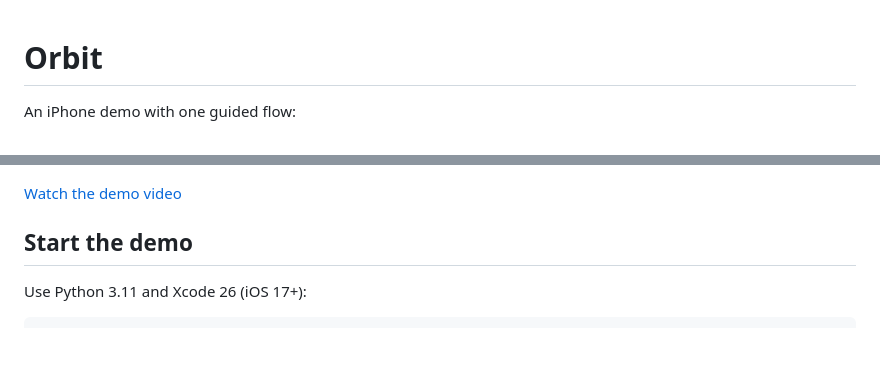
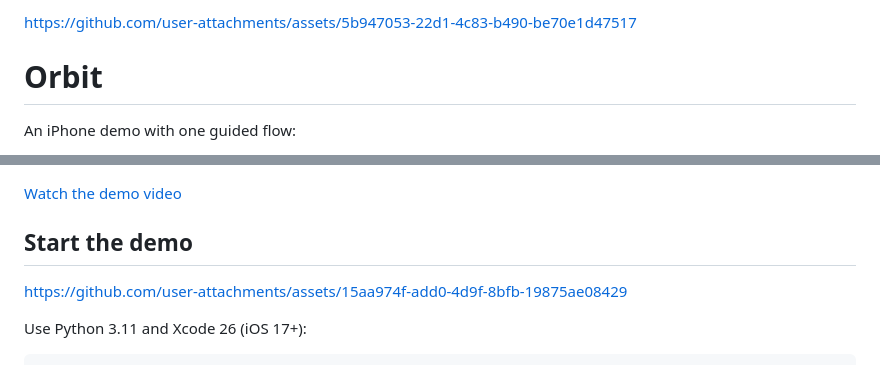
Before and after one commit to maxshen01/Physical-Hackathon, a Markdown page: README.md, 2 parts joined by grey strips. GitHub-like rendering; blank space fills up the shorter version.

Commit message:
Update README with demo asset links
Added links to demo assets in the README.

```diff
--- a/README.md
+++ b/README.md
@@ -1,3 +1,7 @@
+
+
+https://github.com/user-attachments/assets/5b947053-22d1-4c83-b490-be70e1d47517
+
 # Orbit
 
 An iPhone demo with one guided flow:
@@ -13,6 +17,10 @@ The live camera is used for recognition and placement; no video recording is sav
 [Watch the demo video](video/WhatsApp%20Video%202026-10-17%20at%2015.53.57.mp4)
 
 ## Start the demo
+
+
+https://github.com/user-attachments/assets/15aa974f-add0-4d9f-8bfb-19875ae08429
+
 
 Use Python 3.11 and Xcode 26 (iOS 17+):
 
```
